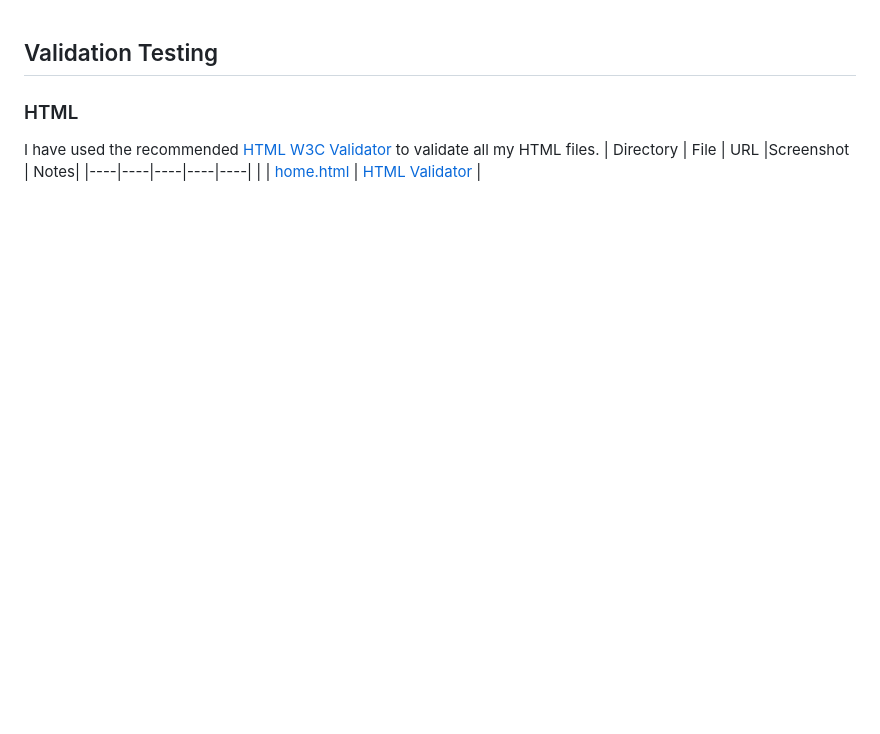
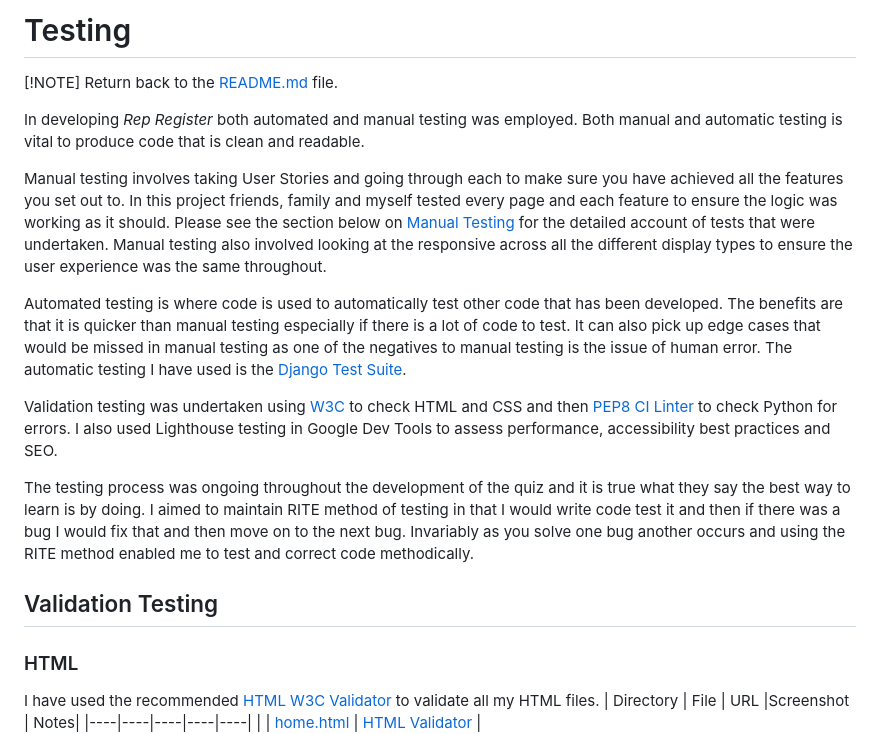
Before and after one commit to Rehanon-Mackenzie/rep-register, a Markdown page: Testing.md, the part around the change printed below. Rendered like a GitHub page; blank space fills up the shorter version.

```diff
--- a/Testing.md
+++ b/Testing.md
@@ -1,4 +1,19 @@
+# Testing
+[!NOTE]
+Return back to the [README.md](README.md) file.
+
+In developing *Rep Register* both automated and manual testing was employed. Both manual and automatic testing is vital to produce code that is clean and readable.
+
+Manual testing involves taking User Stories and going through each to make sure you have achieved all the features you set out to.  In this project friends, family and myself tested every page and each feature to ensure the logic was working as it should.  Please see the section below on [Manual Testing](#manual-testing) for the detailed account of tests that were undertaken.  Manual testing also involved looking at the responsive across all the different display types to ensure the user experience was the same throughout.
+
+Automated testing is where code is used to automatically test other code that has been developed.  The benefits are that it is quicker than manual testing especially if there is a lot  of code to test.  It can also pick up edge cases that would be missed in manual testing as one of the negatives to manual testing is the issue of human error.  The automatic testing I have used is the [Django Test Suite](https://docs.djangoproject.com/en/6.0/topics/testing/overview/).
+
+Validation testing was undertaken using [W3C](https://www.w3.org/) to check HTML and CSS and then [PEP8 CI Linter](https://pep8ci.herokuapp.com/) to check Python for errors.  I also used Lighthouse testing in Google Dev Tools to assess performance, accessibility best practices and SEO.
+
+The testing process was ongoing throughout the development of the quiz and it is true what they say the best way to learn is by doing. I aimed to maintain RITE method of testing in that I would write code test it and then if there was a bug I would fix that and then move on to the next bug.  Invariably as you solve one bug another occurs and using the RITE method enabled me to test and correct code methodically.
+
 ## Validation Testing
+
 ### HTML
 I have used the recommended [HTML W3C Validator](https://validator.w3.org/) to validate all my HTML files.
 | Directory | File | URL |Screenshot | Notes|
```
Also changed, not shown: other parts of Testing.md (+16 -1 lines), documentation/validation/404-page-validation.PNG (added).
